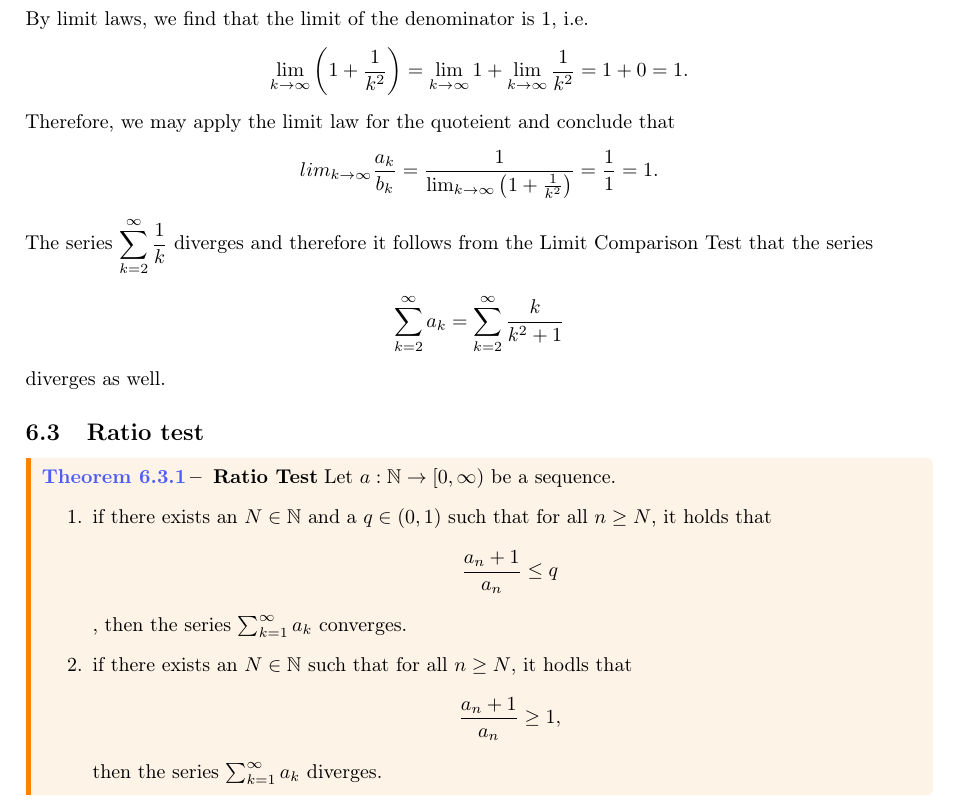
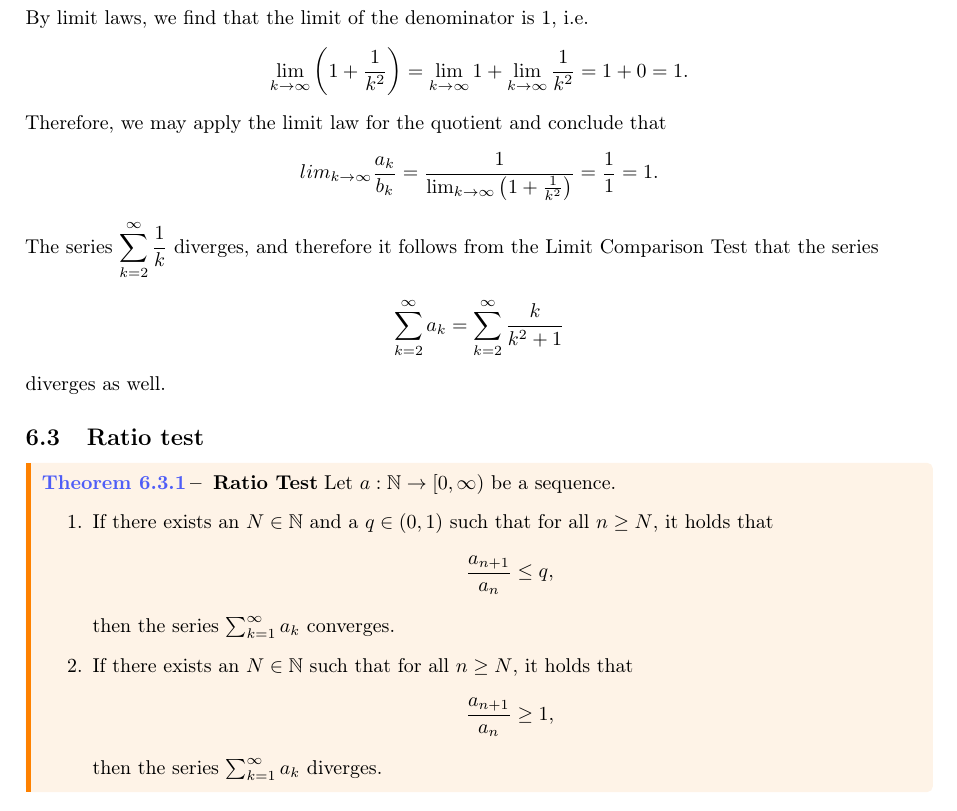
Before and after one commit to Chachi04/Uni, a LaTeX document (year1/quartile2/Analysis_1/notes/main.tex, which reads year1/quartile2/Analysis_1/notes/chapters/series.tex, year1/quartile2/Analysis_1/notes/chapters/series_pos.tex): part of page 22 of 59, cut so that both start at the same text. The pictures show the PDF file year1/quartile2/Analysis_1/notes/main.pdf that the author committed with the source.

Commit message:
fix spelling mistakes

```diff
--- a/year1/quartile2/Analysis_1/notes/chapters/series.tex
+++ b/year1/quartile2/Analysis_1/notes/chapters/series.tex
@@ -10,7 +10,7 @@
     If $K = 0$, we usually jusst write $S^n$ or even $S_n$ instead of $S_0^n$.
 
     If the series $\sum_{n=K}^\infty a_n$ is convergent, the \emph{value} of the series is by definition equal to the limit of  the sequence of partial sums, i.e.
-    $$\sum_{k=K}^\infty a_k := \limn S_k^n = \limn \sum_{k=K}^\infty a_k$$
+    $$\sum_{k=K}^\infty a_k := \limn S_k^n = \limn \sum_{k=K}^n a_k$$
 \end{definition}
 
 \subsection{Geometric series}
--- a/year1/quartile2/Analysis_1/notes/chapters/series_pos.tex
+++ b/year1/quartile2/Analysis_1/notes/chapters/series_pos.tex
@@ -45,9 +45,9 @@
     $$\frac{a_k}{b_k} = \frac{\frac{k }{k^2 + 1}}{\frac{1}{k }} = \frac{1}{1+\frac{1}{k^2}}.$$
     By limit laws, we find that the limit of the denominator is 1, i.e.
     $$\lim_{k\to\infty} \left(1 + \frac{1}{k^2}\right) = \lim_{k\to\infty} 1 + \lim_{k\to\infty} \frac{1}{k^2} = 1 + 0 = 1.$$
-    Therefore, we may apply the limit law for the quoteient and conclude that
+    Therefore, we may apply the limit law for the quotient and conclude that
     $$lim_{k\to\infty}\frac{a_k}{b_k} = \frac{1}{\lim_{k\to\infty}\left(1+\frac{1}{k^2}\right)} = \frac{1}{1} = 1.$$
-    The series $\displaystyle\sum_{k=2 }^{\infty}\frac{1}{k}$ diverges and therefore it follows from the Limit Comparison Test that the series
+    The series $\displaystyle\sum_{k=2 }^{\infty}\frac{1}{k}$ diverges, and therefore it follows from the Limit Comparison Test that the series
     $$\sum_{k=2 }^{\infty}a_k = \sum_{k=2 }^{\infty}\frac{k}{k^2+1}$$
     diverges as well.
 \end{example}
@@ -56,11 +56,11 @@
 \begin{theorem}[Ratio Test]
     Let $a: \N \to [0, \infty)$ be a sequence.
     \begin{enumerate}
-        \item if there exists an $N \in \N$ and a $q \in (0,1)$ such that for all $n \ge N$, it holds that
-            $$\frac{a_n+1}{a_n} \le q$$,
+        \item If there exists an $N \in \N$ and a $q \in (0,1)$ such that for all $n \ge N$, it holds that
+            $$\frac{a_{n+1}}{a_n} \le q,$$
             then the series $\sum_{k=1}^\infty a_k$ converges.
-        \item if there exists an $N \in \N$ such that for all $n \ge N$, it hodls that
-            $$\frac{a_n+1}{a_n} \ge 1,$$
+        \item If there exists an $N \in \N$ such that for all $n \ge N$, it holds that
+            $$\frac{a_{n+1}}{a_n} \ge 1,$$
             then the series $\sum_{k=1}^\infty a_k$ diverges.
     \end{enumerate}
 \end{theorem}
```
Also changed, not shown: year1/quartile2/Analysis_1/notes/chapters/point_set_topology.tex (+1 -1 lines), year1/quartile2/Analysis_1/notes/chapters/real_valued_sequences.tex (+1 -1 lines), year1/quartile2/Analysis_1/notes/chapters/sets_space_and_functions.tex (+1 -1 lines), year1/quartile2/Analysis_1/notes/main.pdf, year1/quartile2/Analysis_1/notes/chapters/series_pos.tex (2 more changed lines), 1 other file.
